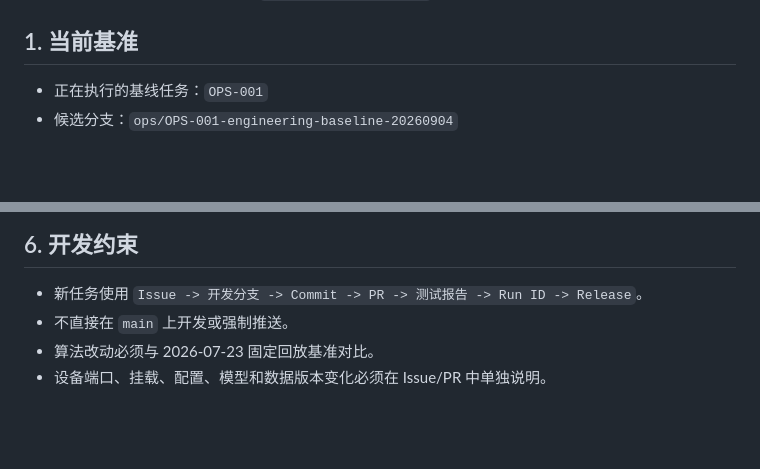
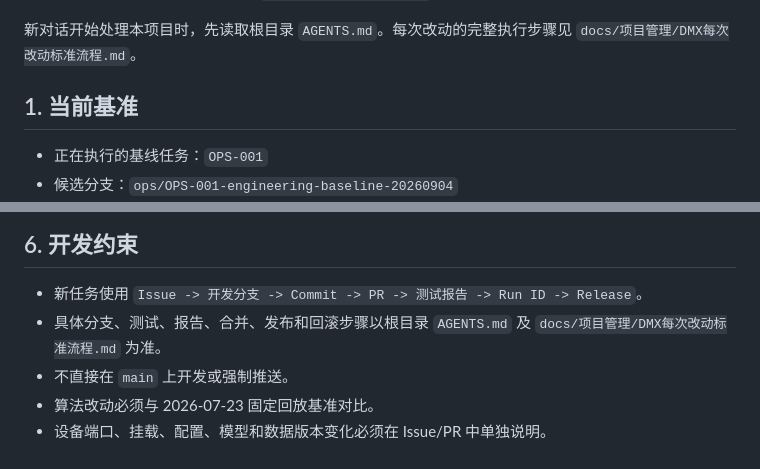
Before and after one commit to Ymx-666/DMX_qt_untitled1, a Markdown page: TASK_HANDOFF.md, 2 parts joined by grey strips. Drawn GitHub-style; blank space fills up the shorter version.

```diff
--- a/TASK_HANDOFF.md
+++ b/TASK_HANDOFF.md
@@ -4,4 +4,6 @@
 项目目录：`/home/sht/work/DMX_qt`
+
+新对话开始处理本项目时，先读取根目录 `AGENTS.md`。每次改动的完整执行步骤见 `docs/项目管理/DMX每次改动标准流程.md`。
 
 ## 1. 当前基准
 
@@ -79,6 +81,7 @@ qmake compacttargetradarpanel_tests.pro && make && ./compacttargetradarpanel_tes
 ## 6. 开发约束
 
 - 新任务使用 `Issue -> 开发分支 -> Commit -> PR -> 测试报告 -> Run ID -> Release`。
+- 具体分支、测试、报告、合并、发布和回滚步骤以根目录 `AGENTS.md` 及 `docs/项目管理/DMX每次改动标准流程.md` 为准。
 - 不直接在 `main` 上开发或强制推送。
 - 算法改动必须与 2026-07-23 固定回放基准对比。
 - 设备端口、挂载、配置、模型和数据版本变化必须在 Issue/PR 中单独说明。
```
Also changed, not shown: other parts of TASK_HANDOFF.md (+1 -1 lines), AGENTS.md (added, +58 -0 lines), docs/项目管理/DMX每次改动标准流程.md (added, +417 -0 lines).
